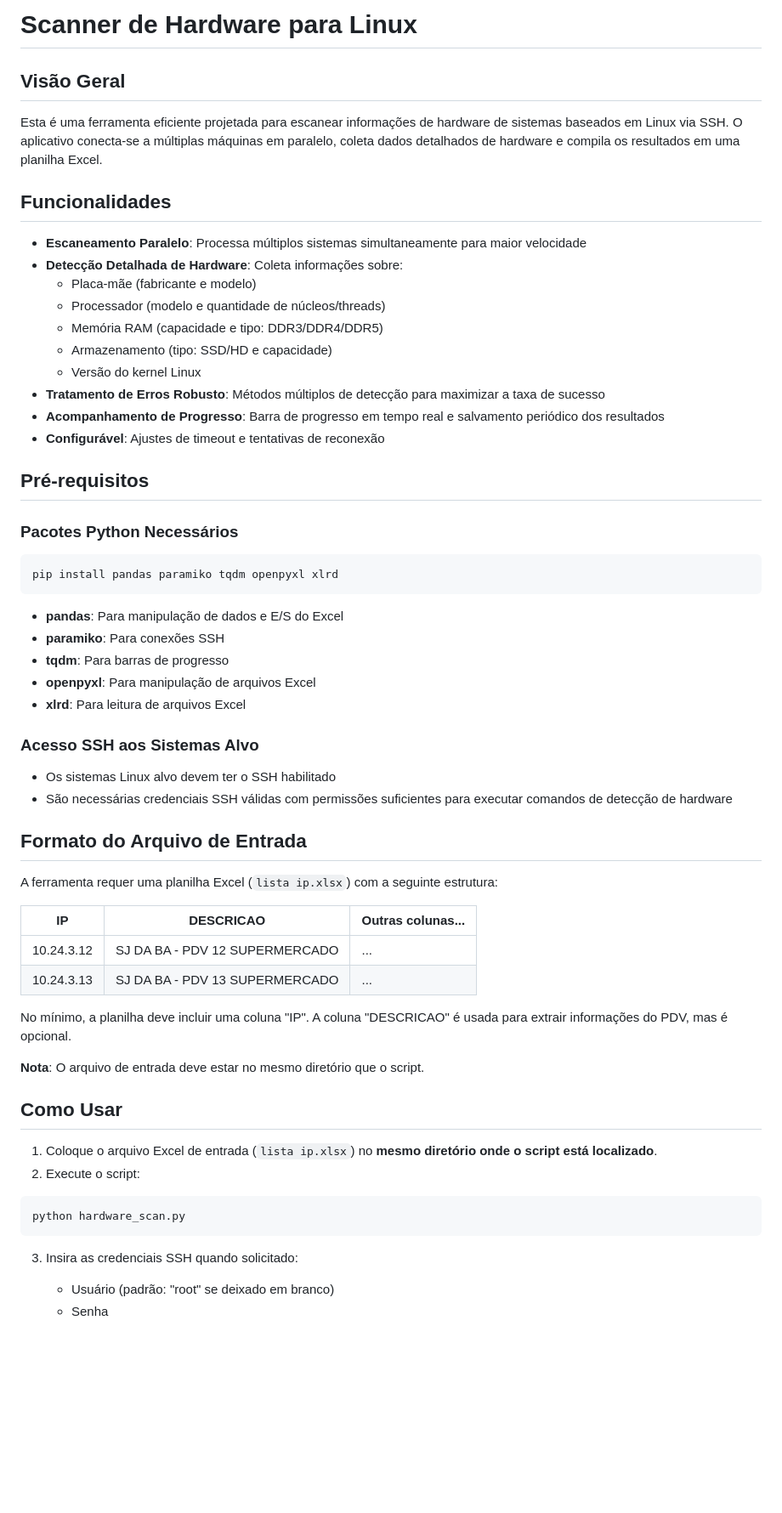
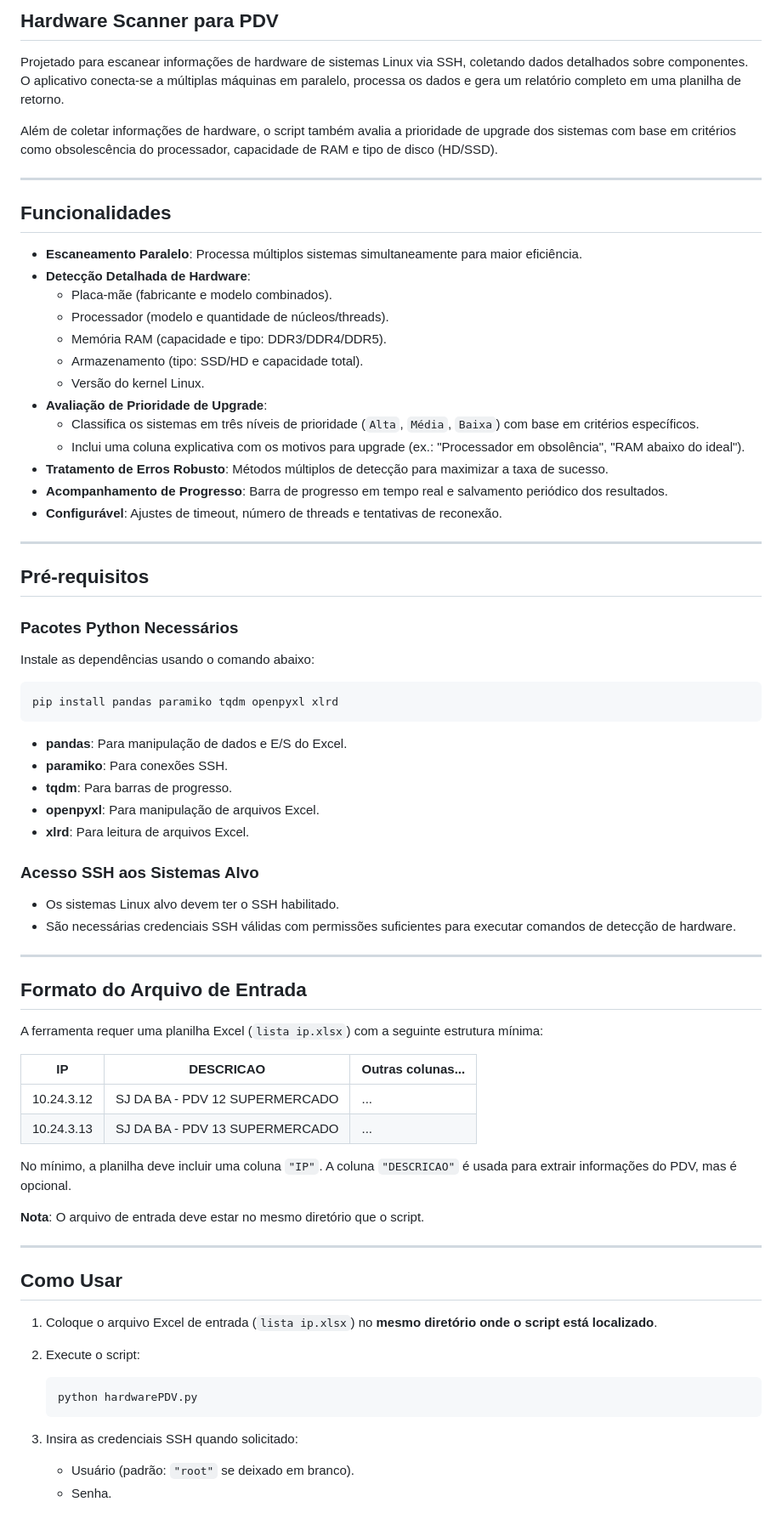
Before and after one commit to lucaswotta/invent-ssh, a Markdown page: README.md, the part around the change printed below. Shown: that part at 85% size. Drawn GitHub-style; blank space fills up the shorter version.

````diff
--- a/README.md
+++ b/README.md
@@ -1,64 +1,77 @@
-# Scanner de Hardware para Linux
+## Hardware Scanner para PDV
 
-## Visão Geral
+Projetado para escanear informações de hardware de sistemas Linux via SSH, coletando dados detalhados sobre componentes. O aplicativo conecta-se a múltiplas máquinas em paralelo, processa os dados e gera um relatório completo em uma planilha de retorno.
 
-Esta é uma ferramenta eficiente projetada para escanear informações de hardware de sistemas baseados em Linux via SSH. O aplicativo conecta-se a múltiplas máquinas em paralelo, coleta dados detalhados de hardware e compila os resultados em uma planilha Excel.
+Além de coletar informações de hardware, o script também avalia a prioridade de upgrade dos sistemas com base em critérios como obsolescência do processador, capacidade de RAM e tipo de disco (HD/SSD).
+
+---
 
 ## Funcionalidades
 
-- **Escaneamento Paralelo**: Processa múltiplos sistemas simultaneamente para maior velocidade
-- **Detecção Detalhada de Hardware**: Coleta informações sobre:
-  - Placa-mãe (fabricante e modelo)
-  - Processador (modelo e quantidade de núcleos/threads)
-  - Memória RAM (capacidade e tipo: DDR3/DDR4/DDR5)
-  - Armazenamento (tipo: SSD/HD e capacidade)
-  - Versão do kernel Linux
-- **Tratamento de Erros Robusto**: Métodos múltiplos de detecção para maximizar a taxa de sucesso
-- **Acompanhamento de Progresso**: Barra de progresso em tempo real e salvamento periódico dos resultados
-- **Configurável**: Ajustes de timeout e tentativas de reconexão
+- **Escaneamento Paralelo**: Processa múltiplos sistemas simultaneamente para maior eficiência.
+- **Detecção Detalhada de Hardware**:
+  - Placa-mãe (fabricante e modelo combinados).
+  - Processador (modelo e quantidade de núcleos/threads).
+  - Memória RAM (capacidade e tipo: DDR3/DDR4/DDR5).
+  - Armazenamento (tipo: SSD/HD e capacidade total).
+  - Versão do kernel Linux.
+- **Avaliação de Prioridade de Upgrade**:
+  - Classifica os sistemas em três níveis de prioridade (`Alta`, `Média`, `Baixa`) com base em critérios específicos.
+  - Inclui uma coluna explicativa com os motivos para upgrade (ex.: "Processador em obsolência", "RAM abaixo do ideal").
+- **Tratamento de Erros Robusto**: Métodos múltiplos de detecção para maximizar a taxa de sucesso.
+- **Acompanhamento de Progresso**: Barra de progresso em tempo real e salvamento periódico dos resultados.
+- **Configurável**: Ajustes de timeout, número de threads e tentativas de reconexão.
+
+---
 
 ## Pré-requisitos
 
 ### Pacotes Python Necessários
 
+Instale as dependências usando o comando abaixo:
+
 ```bash
 pip install pandas paramiko tqdm openpyxl xlrd
 ```
 
-- **pandas**: Para manipulação de dados e E/S do Excel
-- **paramiko**: Para conexões SSH
-- **tqdm**: Para barras de progresso
-- **openpyxl**: Para manipulação de arquivos Excel
-- **xlrd**: Para leitura de arquivos Excel
+- **pandas**: Para manipulação de dados e E/S do Excel.
+- **paramiko**: Para conexões SSH.
+- **tqdm**: Para barras de progresso.
+- **openpyxl**: Para manipulação de arquivos Excel.
+- **xlrd**: Para leitura de arquivos Excel.
 
 ### Acesso SSH aos Sistemas Alvo
 
-- Os sistemas Linux alvo devem ter o SSH habilitado
-- São necessárias credenciais SSH válidas com permissões suficientes para executar comandos de detecção de hardware
+- Os sistemas Linux alvo devem ter o SSH habilitado.
+- São necessárias credenciais SSH válidas com permissões suficientes para executar comandos de detecção de hardware.
+
+---
 
 ## Formato do Arquivo de Entrada
 
-A ferramenta requer uma planilha Excel (`lista ip.xlsx`) com a seguinte estrutura:
+A ferramenta requer uma planilha Excel (`lista ip.xlsx`) com a seguinte estrutura mínima:
 
 | IP         | DESCRICAO                     | Outras colunas... |
 |------------|-------------------------------|-------------------|
 | 10.24.3.12 | SJ DA BA - PDV 12 SUPERMERCADO | ...               |
 | 10.24.3.13 | SJ DA BA - PDV 13 SUPERMERCADO | ...               |
 
-No mínimo, a planilha deve incluir uma coluna "IP". A coluna "DESCRICAO" é usada para extrair informações do PDV, mas é opcional.
+No mínimo, a planilha deve incluir uma coluna `"IP"`. A coluna `"DESCRICAO"` é usada para extrair informações do PDV, mas é opcional.
 
 **Nota**: O arquivo de entrada deve estar no mesmo diretório que o script.
+
+---
 
 ## Como Usar
 
 1. Coloque o arquivo Excel de entrada (`lista ip.xlsx`) no **mesmo diretório onde o script está localizado**.
 2. Execute o script:
 
-```bash
-python hardware_scan.py
-```
+   ```bash
+   python hardwarePDV.py
+   ```
 
 3. Insira as credenciais SSH quando solicitado:
-   - Usuário (padrão: "root" se deixado em branco)
-   - Senha
+   - Usuário (padrão: `"root"` se deixado em branco).
+   - Senha.
 
````
Also changed, not shown: other parts of README.md (+66 -31 lines).
